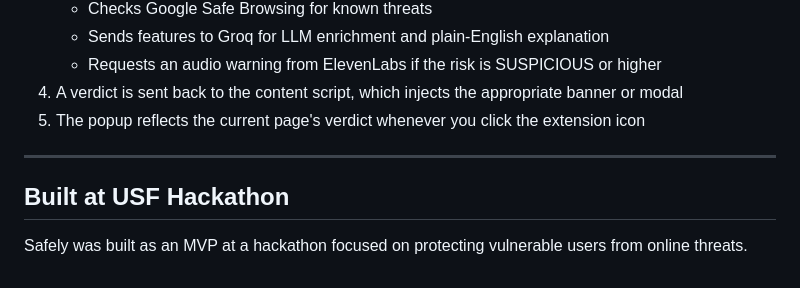
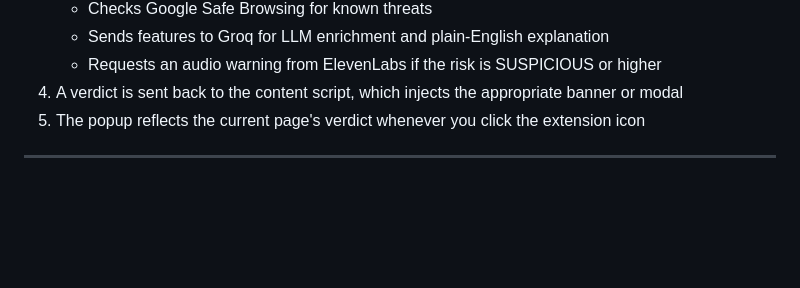
Before and after one commit to GurjasChalana/Safely, a Markdown page: README.md, the part around the change. Rendered like a GitHub page; blank space fills up the shorter version.

Commit message:
Remove clutter
Removed section about the hackathon where the project was built.

```diff
--- a/README.md
+++ b/README.md
@@ -181,7 +181,3 @@ Safely/
 5. The popup reflects the current page's verdict whenever you click the extension icon
 
 ---
-
-## Built at USF Hackathon
-
-Safely was built as an MVP at a hackathon focused on protecting vulnerable users from online threats.
```
